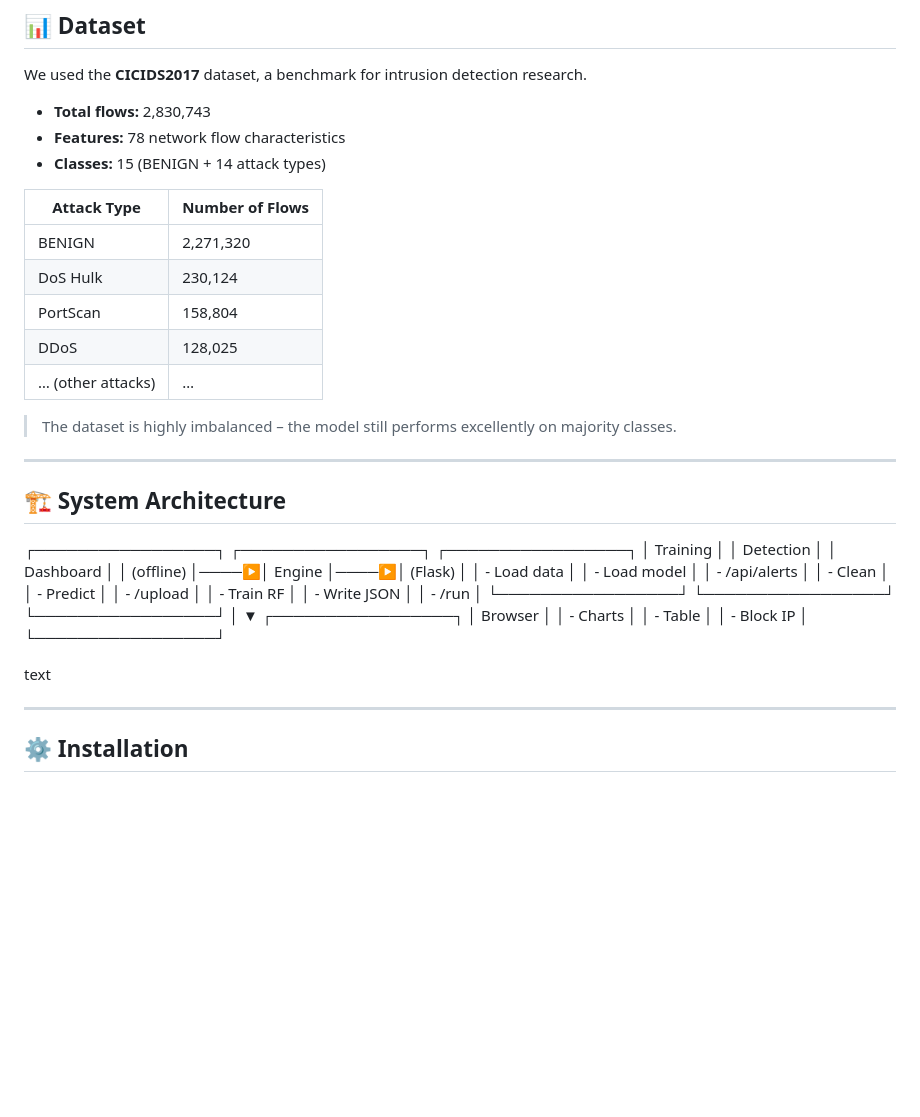
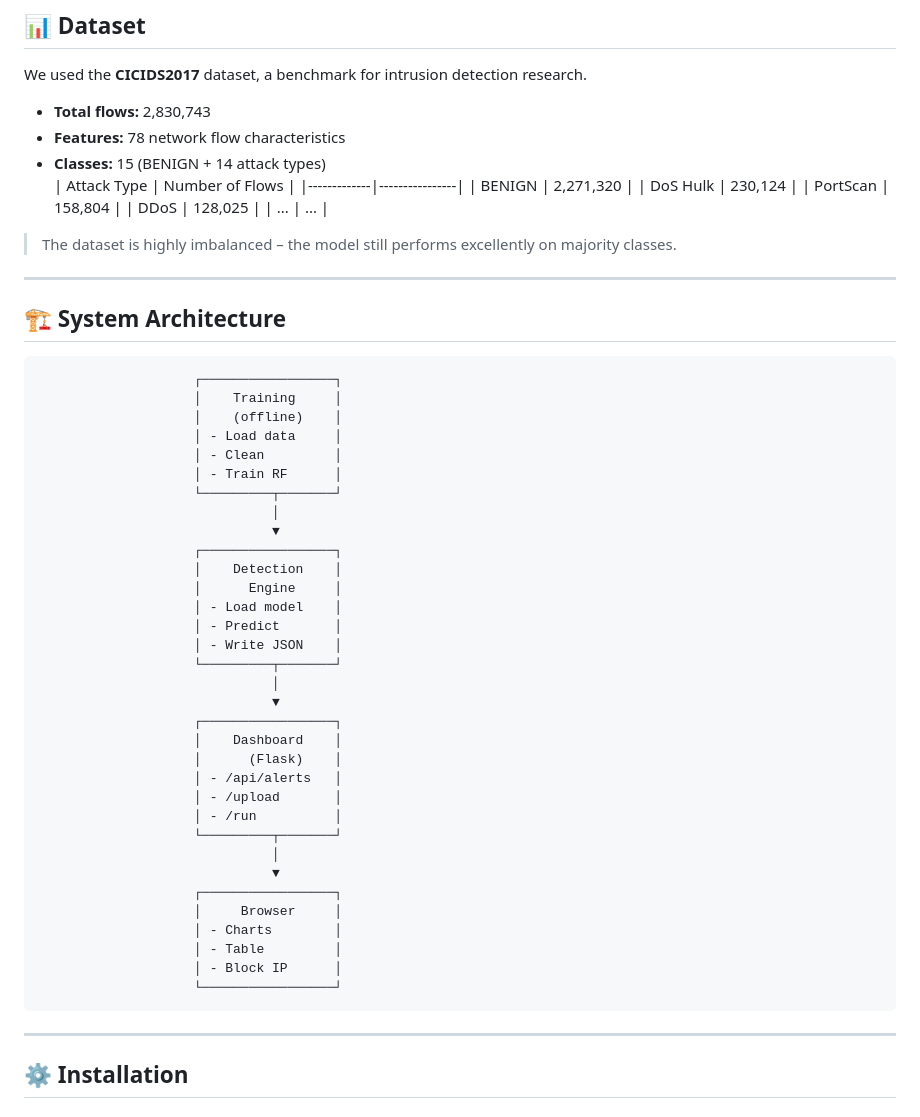
Before and after one commit to Chandan24-cell/NetSentinelAI, a Markdown page: README.md, the part around one of its changes. GitHub-like rendering; blank space fills up the shorter version.

````diff
--- a/README.md
+++ b/README.md
@@ -44,37 +44,55 @@ We used the **CICIDS2017** dataset, a benchmark for intrusion detection research
 - **Total flows:** 2,830,743
 - **Features:** 78 network flow characteristics
 - **Classes:** 15 (BENIGN + 14 attack types)
-
-| Attack Type               | Number of Flows |
-|---------------------------|----------------|
-| BENIGN                    | 2,271,320      |
-| DoS Hulk                  | 230,124        |
-| PortScan                  | 158,804        |
-| DDoS                      | 128,025        |
-| … (other attacks)         | …              |
+| Attack Type | Number of Flows |
+|-------------|----------------|
+| BENIGN      | 2,271,320      |
+| DoS Hulk    | 230,124        |
+| PortScan    | 158,804        |
+| DDoS        | 128,025        |
+| ...         | ...            |
 
 > The dataset is highly imbalanced – the model still performs excellently on majority classes.
 
 ---
 
 ## 🏗️ System Architecture
-┌─────────────────┐ ┌─────────────────┐ ┌─────────────────┐
-│ Training │ │ Detection │ │ Dashboard │
-│ (offline) │────▶│ Engine │────▶│ (Flask) │
-│ - Load data │ │ - Load model │ │ - /api/alerts │
-│ - Clean │ │ - Predict │ │ - /upload │
-│ - Train RF │ │ - Write JSON │ │ - /run │
-└─────────────────┘ └─────────────────┘ └─────────────────┘
-│
-▼
-┌─────────────────┐
-│ Browser │
-│ - Charts │
-│ - Table │
-│ - Block IP │
-└─────────────────┘
 
-text
+```
+                    ┌─────────────────┐
+                    │    Training     │
+                    │    (offline)    │
+                    │ - Load data     │
+                    │ - Clean         │
+                    │ - Train RF      │
+                    └─────────┬───────┘
+                              │
+                              ▼
+                    ┌─────────────────┐
+                    │    Detection    │
+                    │      Engine     │
+                    │ - Load model    │
+                    │ - Predict       │
+                    │ - Write JSON    │
+                    └─────────┬───────┘
+                              │
+                              ▼
+                    ┌─────────────────┐
+                    │    Dashboard    │
+                    │      (Flask)    │
+                    │ - /api/alerts   │
+                    │ - /upload       │
+                    │ - /run          │
+                    └─────────┬───────┘
+                              │
+                              ▼
+                    ┌─────────────────┐
+                    │     Browser     │
+                    │ - Charts        │
+                    │ - Table         │
+                    │ - Block IP      │
+                    └─────────────────┘
+```
 
 ---
 
````
Also changed, not shown: other parts of README.md (+32 -22 lines).
